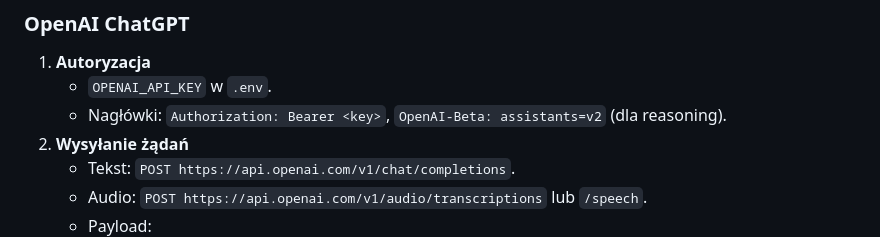
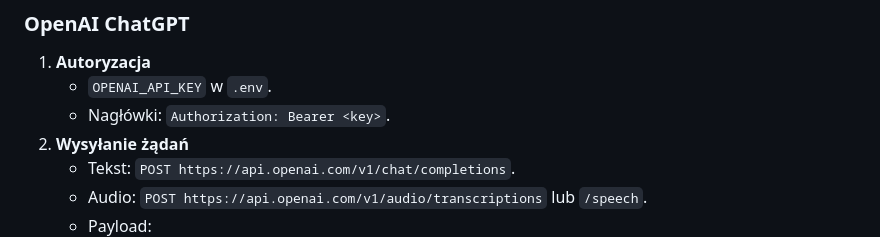
Before and after one commit to mpieniak01/Rider-Pc, a Markdown page: docs_pl/_to_do/213_nowi_prowiderzy_ai.md, the part around the change. Rendered like a GitHub page.

Commit message:
Update docs_pl/_to_do/213_nowi_prowiderzy_ai.md
Co-authored-by: gemini-code-assist[bot] <176961590+gemini-code-assist[bot]@users.noreply.github.com>

```diff
--- a/docs_pl/_to_do/213_nowi_prowiderzy_ai.md
+++ b/docs_pl/_to_do/213_nowi_prowiderzy_ai.md
@@ -84,7 +84,7 @@ Aby agent kodowania (np. GitHub Copilot) mógł automatycznie rozszerzać Rider-
 ### OpenAI ChatGPT
 1. **Autoryzacja**
    - `OPENAI_API_KEY` w `.env`.
-   - Nagłówki: `Authorization: Bearer <key>`, `OpenAI-Beta: assistants=v2` (dla reasoning).
+   - Nagłówki: `Authorization: Bearer <key>`.
 2. **Wysyłanie żądań**
    - Tekst: `POST https://api.openai.com/v1/chat/completions`.
    - Audio: `POST https://api.openai.com/v1/audio/transcriptions` lub `/speech`.
```
